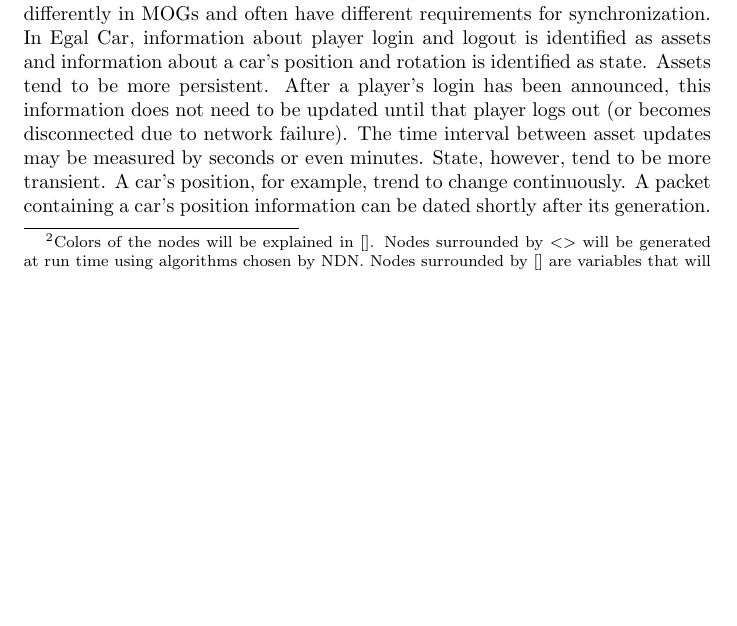
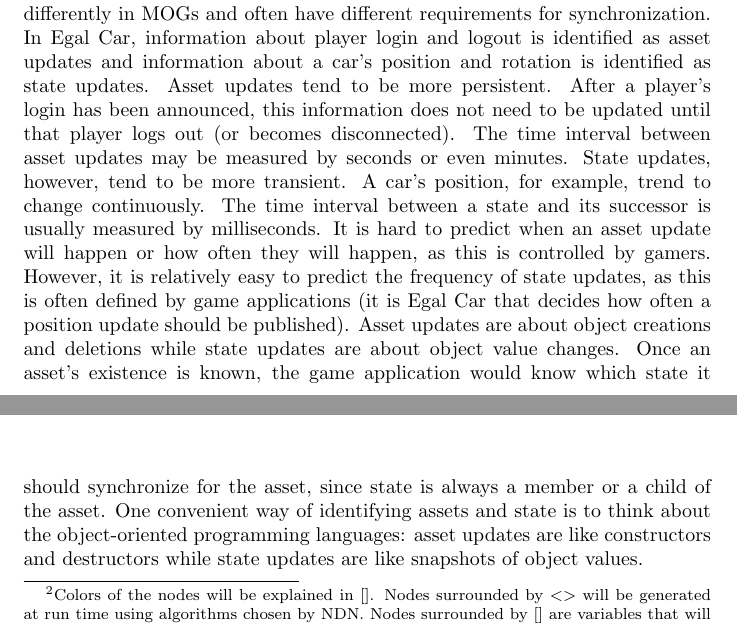
Before and after one commit to light-and-salt/egaldoc_en, a LaTeX paper (egalcar.tex): part of page 5 of 7 before the commit and two parts of pages 5 and 6 of 7 after it, the two joined at a grey line, cut so that both start at the same text, the shorter picture padded with empty space. Compiled offline with pdfLaTeX.

Commit message:
really, really verbose

```diff
--- a/egalcar.tex
+++ b/egalcar.tex
@@ -131,7 +131,7 @@ The first two steps of our approach mentioned above involves namespace design. A
 
 We can start to construct our namespace by analyzing which classes of MOG data (objects) need to be kept in sync. According to~\cite{Upen}, a virtual world is typically made up of immutable elements (terrain) and mutable elements (players, non-player characters, mutable objects, mutable landscape). The immutable elements should be installed before game execution. Information about the mutable elements should be synchronized in real time. In Egal Car, the terrain and the track are installed while information about players (cars) are synchronized.
 
-When the data to be synchronized is determined, the next step is to identify it as asset or state. This is based on an observation that different data ``behaves'' differently in MOGs and often have different requirements for synchronization. In Egal Car, information about player login and logout is identified as assets and information about a car's position and rotation is identified as state. Assets tend to be more persistent. After a player's login has been announced, this information does not need to be updated until that player logs out (or becomes disconnected due to network failure). The time interval between asset updates may be measured by seconds or even minutes. State, however, tend to be more transient. A car's position, for example, trend to change continuously. A packet containing a car's position information can be dated shortly after its generation.
+When the data to be synchronized is determined, the next step is to identify it as asset or state. This is based on an observation that different data ``behaves'' differently in MOGs and often have different requirements for synchronization. In Egal Car, information about player login and logout is identified as asset updates and information about a car's position and rotation is identified as state updates. Asset updates tend to be more persistent. After a player's login has been announced, this information does not need to be updated until that player logs out (or becomes disconnected). The time interval between asset updates may be measured by seconds or even minutes. State updates, however, tend to be more transient. A car's position, for example, trend to change continuously. The time interval between a state and its successor is usually measured by milliseconds. It is hard to predict when an asset update will happen or how often they will happen, as this is controlled by gamers. However, it is relatively easy to predict the frequency of state updates, as this is often defined by game applications (it is Egal Car that decides how often a position update should be published). Asset updates are about object creations and deletions while state updates are about object value changes. Once an asset's existence is known, the game application would know which state it should synchronize for the asset, since state is always a member or a child of the asset. One convenient way of identifying assets and state is to think about the object-oriented programming languages: asset updates are like constructors and destructors while state updates are like snapshots of object values.
 
 % Namespace designing is a development process that is specific to NDN applications. A complete namespace (such as in figure~\ref{img:namespace}) of a program is a collection of all names that will be used by the Interest and Data packets being exchanged during the program's execution. Since NDN names are composed of components, we can present names as trees by treating its components as tree nodes. Names of the same application usually share the same prefix, which means a name tree can denote a large collection of names (with the shared prefix being the root node of the name tree). The namespace of an application is usually consisted of several of these name trees. Egal Car, for example, has three trees in its namespace.
 
```
